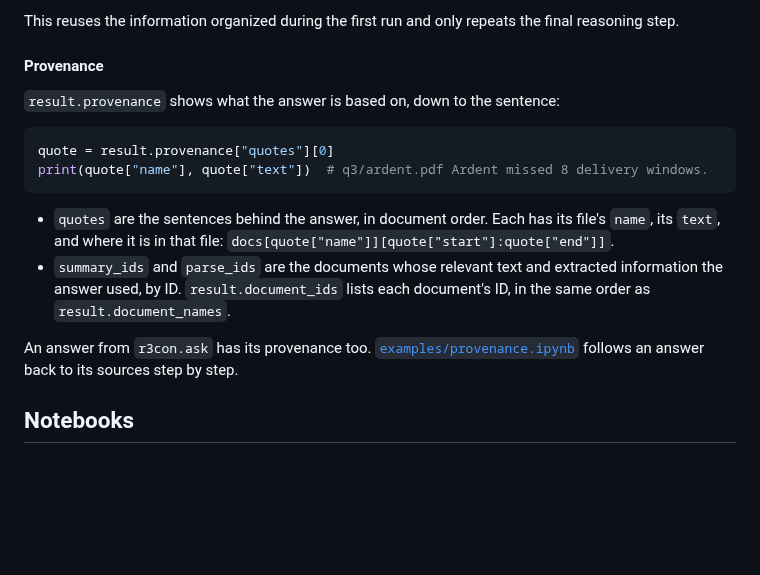
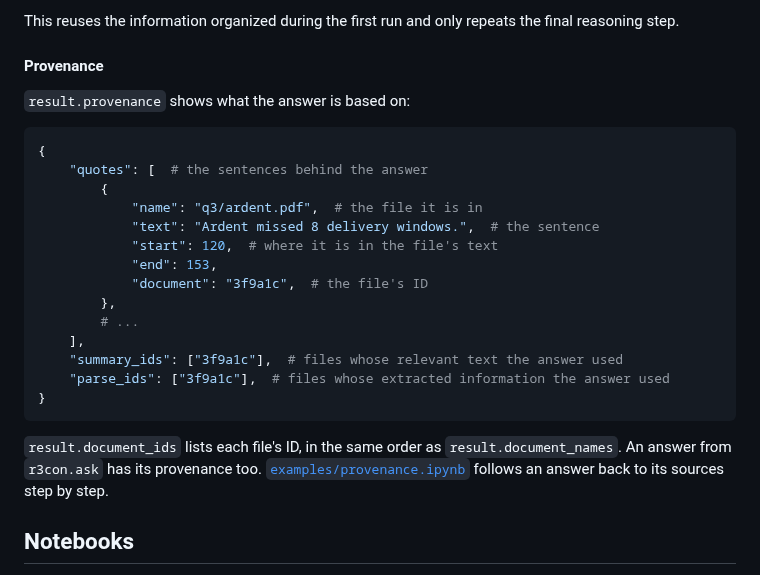
Before and after one commit to michaeltheologitis/r3con, a Markdown page: README.md, the part around the change. GitHub-like rendering; blank space fills up the shorter version.

Commit message:
README: show provenance as the dict it is
The Provenance section explained quotes and ids in prose, with a slicing
expression to find a quote in its file. It now shows result.provenance's
shape, each field with a short comment, and one line tying ids to names.

The fields are those of a real run's reasoning/result.json (quotes with
document, name, start, end and text; summary_ids; parse_ids).

Co-Authored-By: Claude Opus 5.5 <noreply@anthropic.com>
Claude-Session: https://claude.ai/code/session_01DFcuaRw9RhYMkBjSE9pdhV

````diff
--- a/README.md
+++ b/README.md
@@ -156,21 +156,27 @@ repeats the final reasoning step.
 
 #### Provenance
 
-`result.provenance` shows what the answer is based on, down to the sentence:
+`result.provenance` shows what the answer is based on:
 
 ```python
-quote = result.provenance["quotes"][0]
-print(quote["name"], quote["text"])  # q3/ardent.pdf Ardent missed 8 delivery windows.
+{
+    "quotes": [  # the sentences behind the answer
+        {
+            "name": "q3/ardent.pdf",  # the file it is in
+            "text": "Ardent missed 8 delivery windows.",  # the sentence
+            "start": 120,  # where it is in the file's text
+            "end": 153,
+            "document": "3f9a1c",  # the file's ID
+        },
+        # ...
+    ],
+    "summary_ids": ["3f9a1c"],  # files whose relevant text the answer used
+    "parse_ids": ["3f9a1c"],  # files whose extracted information the answer used
+}
 ```
 
-- `quotes` are the sentences behind the answer, in document order. Each has
-  its file's `name`, its `text`, and where it is in that file:
-  `docs[quote["name"]][quote["start"]:quote["end"]]`.
-- `summary_ids` and `parse_ids` are the documents whose relevant text and
-  extracted information the answer used, by ID. `result.document_ids` lists
-  each document's ID, in the same order as `result.document_names`.
-
-An answer from `r3con.ask` has its provenance too.
+`result.document_ids` lists each file's ID, in the same order as
+`result.document_names`. An answer from `r3con.ask` has its provenance too.
 [`examples/provenance.ipynb`](https://github.com/michaeltheologitis/r3con/blob/main/examples/provenance.ipynb)
 follows an answer back to its sources step by step.
 
````
